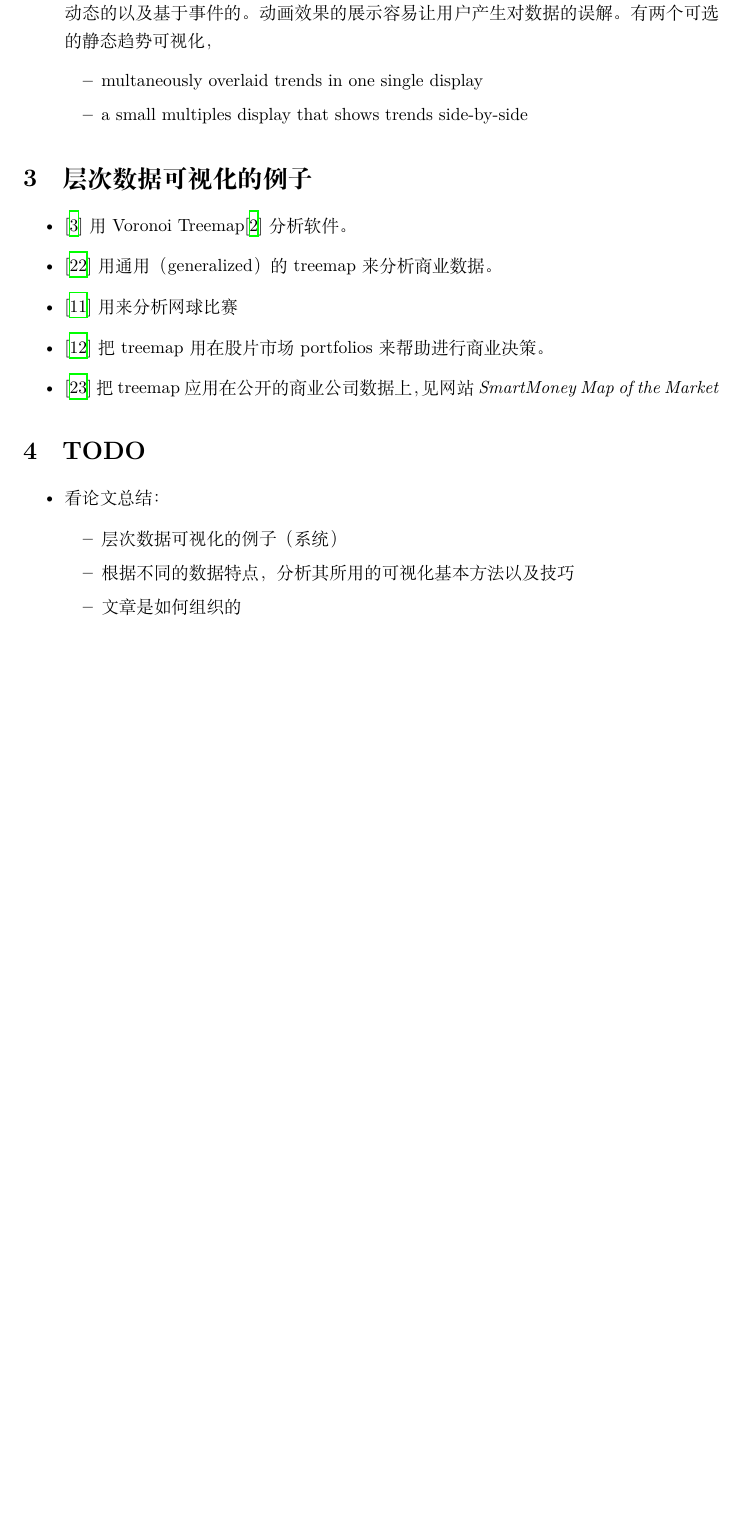
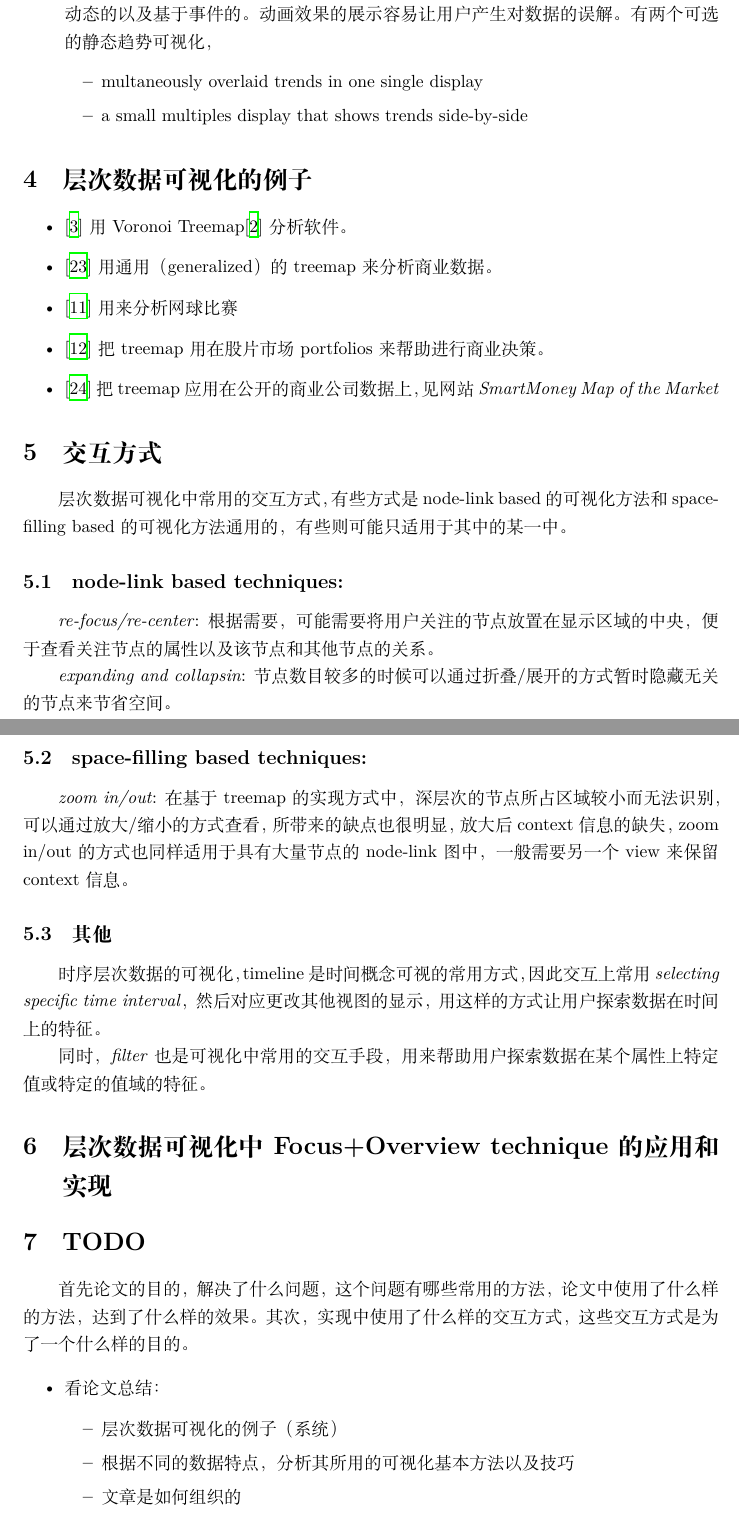
Before and after one commit to YanlongLi/Note, a LaTeX document (hier_summary/summary.tex): part of page 8 of 11 before the commit and two parts of pages 8 and 9 of 12 after it, the two joined at a grey line, cut so that both start at the same text, the shorter picture padded with empty space. Compiled offline with XeLaTeX.

Commit message:
update hierarchical data summary

```diff
--- a/hier_summary/summary.tex
+++ b/hier_summary/summary.tex
@@ -241,7 +256,35 @@ trends, contertrends, periodicity, temporal shifts, anomaly，(图\ref{fig:burch
 		\emph{SmartMoney Map of the Market}
 \end{itemize}
 
+\section{交互方式}
+层次数据可视化中常用的交互方式，有些方式是node-link based的可视化方法和space-filling based的可视化方法通用的，
+有些则可能只适用于其中的某一中。
+\subsection{node-link based techniques:}
+
+\emph{re-focus/re-center}: 根据需要，可能需要将用户关注的节点放置在显示区域的中央，便于查看关注节点的属性以及该节点和其他节点的关系。
+
+\emph{expanding and collapsin}: 节点数目较多的时候可以通过折叠/展开的方式暂时隐藏无关的节点来节省空间。
+
+\subsection{space-filling based techniques:}
+
+\emph{zoom in/out}: 在基于treemap的实现方式中，深层次的节点所占区域较小而无法识别，可以通过放大/缩小的方式查看，
+所带来的缺点也很明显，放大后context信息的缺失，zoom in/out 的方式也同样适用于具有大量节点的node-link图中，
+一般需要另一个view来保留context信息。
+
+\subsection{其他}
+时序层次数据的可视化，timeline是时间概念可视的常用方式，因此交互上常用\emph{selecting specific time interval}，
+然后对应更改其他视图的显示，用这样的方式让用户探索数据在时间上的特征。
+
+同时，\emph{filter}也是可视化中常用的交互手段，用来帮助用户探索数据在某个属性上特定值或特定的值域的特征。
+
+
+\section{层次数据可视化中Focus+Overview technique的应用和实现}
+
 \section{TODO}
+
+首先论文的目的，解决了什么问题，这个问题有哪些常用的方法，论文中使用了什么样的方法，达到了什么样的效果。
+其次，实现中使用了什么样的交互方式，这些交互方式是为了一个什么样的目的。
+
 \begin{itemize}
 	\item 看论文总结：
 		\begin{itemize}
```
Also changed, not shown: hier_summary/ref_summary.bib (+14 -0 lines), hier_summary/summary.pdf (deleted), hier_summary/summary.tex (15 more changed lines), 1 other file.
